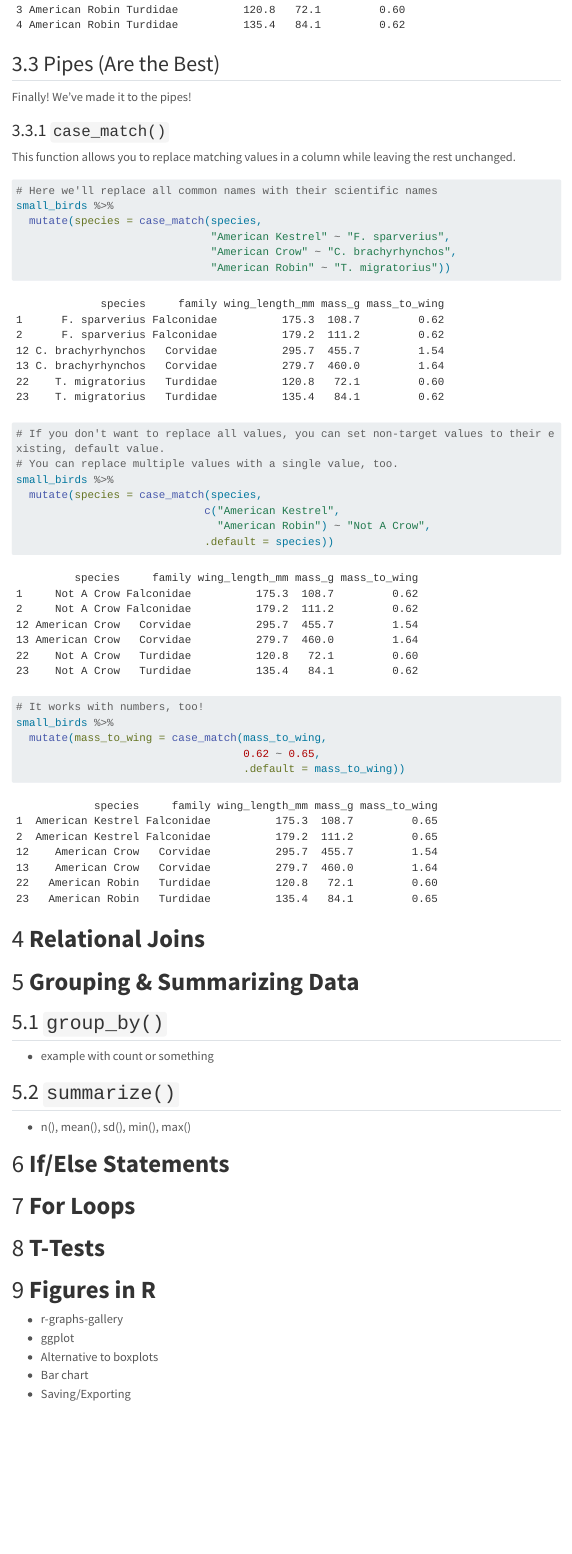
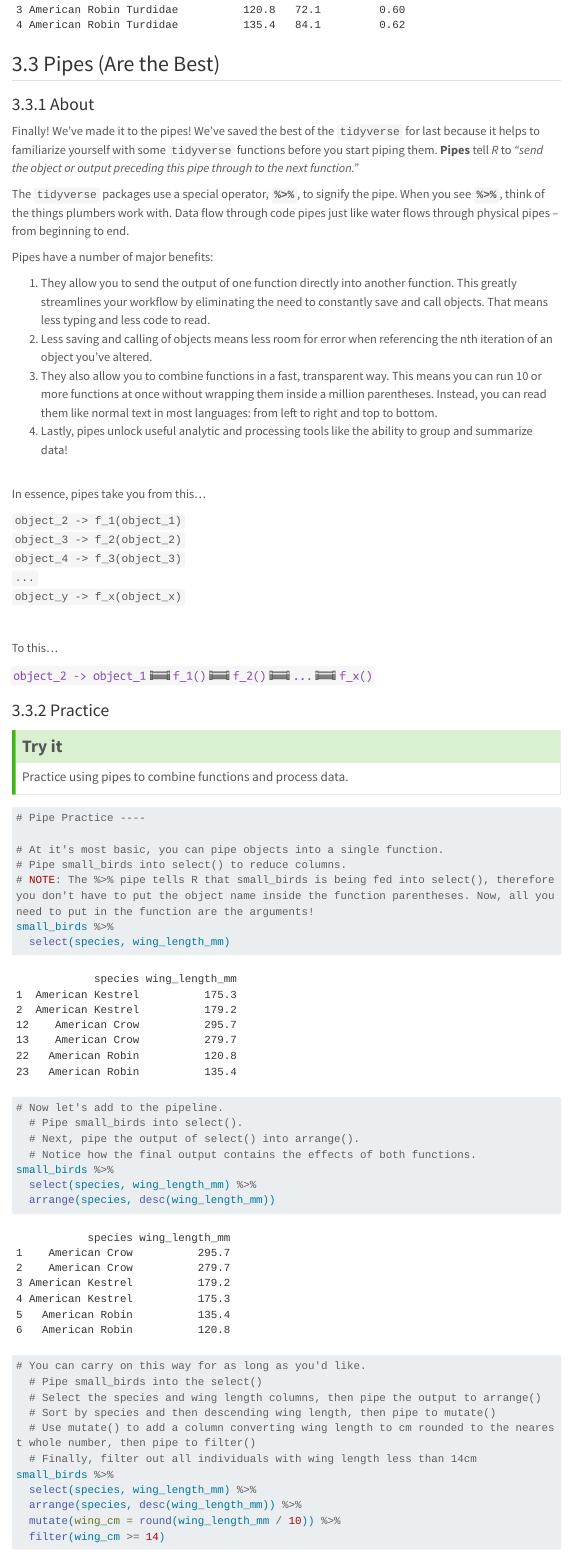
Before and after one commit to Howard-Tilton-Library/Introduction_to_R_part2, a Quarto document (R_intro_part2.qmd): the page in a window 1100 px wide, from 13220 px down. Rendered offline with R 4.5, knitr and Pandoc in place of Quarto, with nearby package versions; menus at the side of the page are left out; long lines of code are wrapped.

Commit message:
tidyverse, piping

````diff
--- a/R_intro_part2.qmd
+++ b/R_intro_part2.qmd
@@ -372,7 +372,67 @@ Okay, here's a more complex example where we return only species names that cont
 filter(small_birds, str_detect(str_to_lower(species), "ro"))
 ```
 
-
 ## Pipes (Are the Best)
 
-Finally! We've made it to the pipes!
+### About
+
+Finally! We've made it to the pipes! We've saved the best of the `tidyverse` for last because it helps to familiarize yourself with some `tidyverse` functions before you start piping them. **Pipes** tell *R* to *"send the object or output preceding this pipe through to the next function."*
+
+The `tidyverse` packages use a special operator, **`%>%`**, to signify the pipe. When you see **`%>%`**, think of the things plumbers work with. Data flow through code pipes just like water flows through physical pipes -- from beginning to end.
+
+Pipes have a number of major benefits:
+
+1. They allow you to send the output of one function directly into another function. This greatly streamlines your workflow by eliminating the need to constantly save and call objects. That means less typing and less code to read.
+2. Less saving and calling of objects means less room for error when referencing the nth iteration of an object you've altered.
+3. They also allow you to combine functions in a fast, transparent way. This means you can run 10 or more functions at once without wrapping them inside a million parentheses. Instead, you can read them like normal text in most languages: from left to right and top to bottom.
+4. Lastly, pipes unlock useful analytic and processing tools like the ability to group and summarize data!
+
+<br>
+In essence, pipes take you from this...
+
+`object_2 -> f_1(object_1)` <br> `object_3 -> f_2(object_2)` <br> `object_4 -> f_3(object_3)` <br> `...` <br> `object_y -> f_x(object_x)`
+
+<br>
+
+To this...
+
+![](Data_In/Figures/piping.png){width="500" height="30"}
+
+### Practice
+
+::: callout-tip
+## <font size="5"> Try it </font>
+
+<font size="4"> Practice using pipes to combine functions and process data. </font>
+:::
+
+```{r}
+#| label: pipes
+
+# Pipe Practice ----
+
+# At it's most basic, you can pipe objects into a single function.
+# Pipe small_birds into select() to reduce columns.
+# NOTE: The %>% pipe tells R that small_birds is being fed into select(), therefore you don't have to put the object name inside the function parentheses. Now, all you need to put in the function are the arguments!
+small_birds %>%
+  select(species, wing_length_mm)
+
+# Now let's add to the pipeline.
+  # Pipe small_birds into select().
+  # Next, pipe the output of select() into arrange().
+  # Notice how the final output contains the effects of both functions.
+small_birds %>%
+  select(species, wing_length_mm) %>%
+  arrange(species, desc(wing_length_mm))
+
+# You can carry on this way for as long as you'd like.
+  # Pipe small_birds into the select()
+  # Select the species and wing length columns, then pipe the output to arrange()
+  # Sort by species and then descending wing length, then pipe to mutate()
+  # Use mutate() to add a column converting wing length to cm rounded to the nearest whole number, then pipe to filter()
+  # Finally, filter out all individuals with wing length less than 14cm
+small_birds %>%
+  select(species, wing_length_mm) %>%
+  arrange(species, desc(wing_length_mm)) %>%
+  mutate(wing_cm = round(wing_length_mm / 10)) %>%
+  filter(wing_cm >= 14)
@@ -379,9 +452,8 @@ Finally! We've made it to the pipes!
 
 ### `case_match()`
 
-This function allows you to replace matching values in a column while leaving the rest unchanged.
+Piping makes it easier to use more complex, but incredibly useful, functions. One example is `case_match()`. This function allows you to replace matching values in a column while leaving the rest unchanged.
 
 ```{r}
 #| label: case-match
 
-# Here we'll replace all common names with their scientific names
@@ -407,8 +482,6 @@ small_birds %>%
 
 ```
 
-# **Relational Joins**
-
 # **Grouping & Summarizing Data**
 
 ## `group_by()`
````
Also changed, not shown: Data_In/Figures/piping.png (added), R_intro_part2.html, R_intro_part2.md, R_intro_part2.qmd (24 more changed lines).
